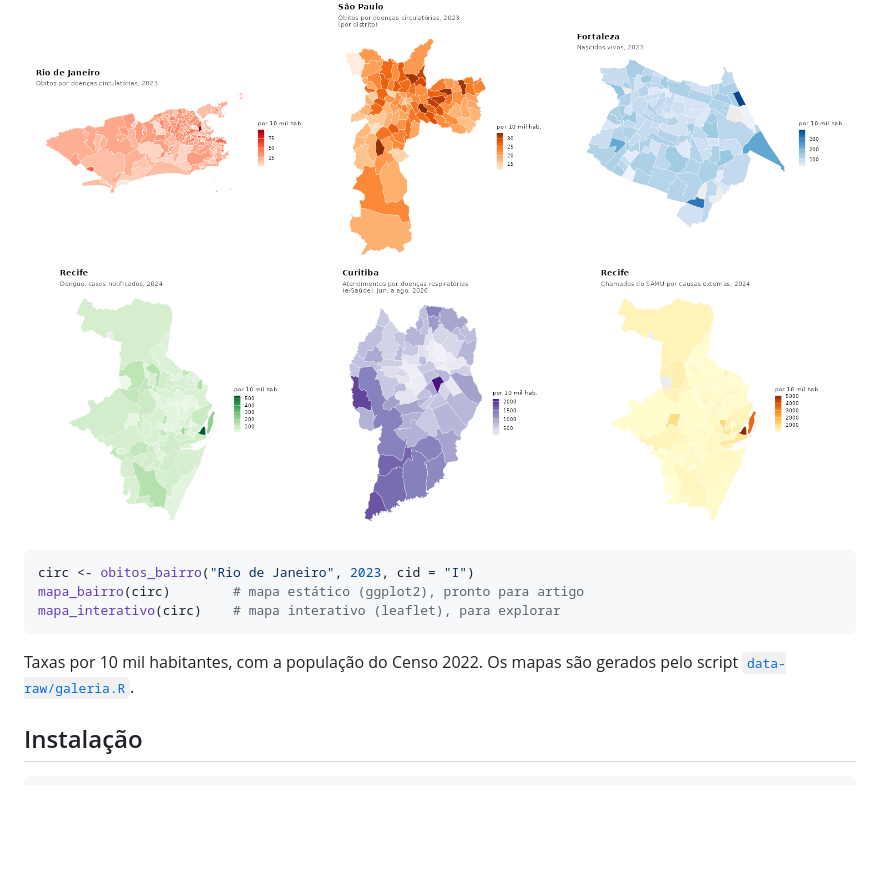
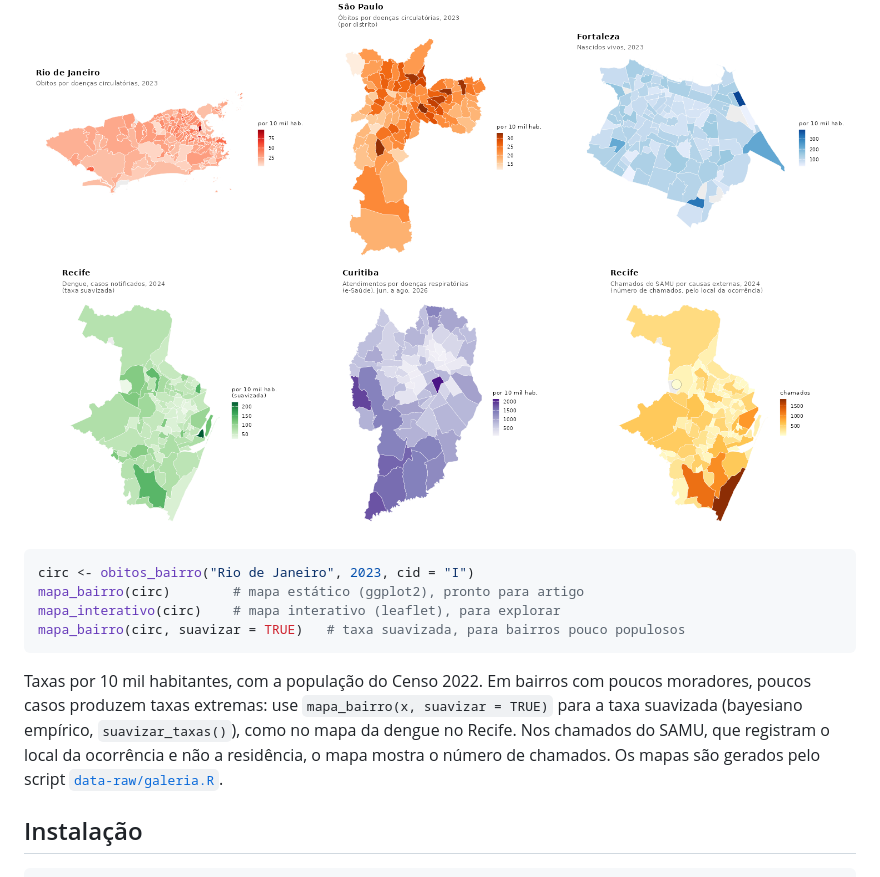
Before and after one commit to Hendesson/localdatasus, a Markdown page: README.md, the part around the change. Rendered like a GitHub page; pictures changed too: man/figures/mapa-recife.png, man/figures/mapa-samu.png; blank space fills up the shorter version.

Commit message:
Versão 0.2.0.9000: taxa suavizada, aviso do SAMU e NEWS separado

````diff
--- a/README.md
+++ b/README.md
@@ -35,9 +35,10 @@ Cada tabela do pacote vira um mapa com uma linha, `mapa_bairro()`, sobre os cont
 circ <- obitos_bairro("Rio de Janeiro", 2023, cid = "I")
 mapa_bairro(circ)        # mapa estático (ggplot2), pronto para artigo
 mapa_interativo(circ)    # mapa interativo (leaflet), para explorar
+mapa_bairro(circ, suavizar = TRUE)   # taxa suavizada, para bairros pouco populosos
 ```
 
-Taxas por 10 mil habitantes, com a população do Censo 2022. Os mapas são gerados pelo script [`data-raw/galeria.R`](https://github.com/Hendesson/localdatasus/blob/main/data-raw/galeria.R).
+Taxas por 10 mil habitantes, com a população do Censo 2022. Em bairros com poucos moradores, poucos casos produzem taxas extremas: use `mapa_bairro(x, suavizar = TRUE)` para a taxa suavizada (bayesiano empírico, `suavizar_taxas()`), como no mapa da dengue no Recife. Nos chamados do SAMU, que registram o local da ocorrência e não a residência, o mapa mostra o número de chamados. Os mapas são gerados pelo script [`data-raw/galeria.R`](https://github.com/Hendesson/localdatasus/blob/main/data-raw/galeria.R).
 
 ## Instalação
 
````
Also changed, not shown: NEWS.md (+10 -0 lines), 13 other files.
